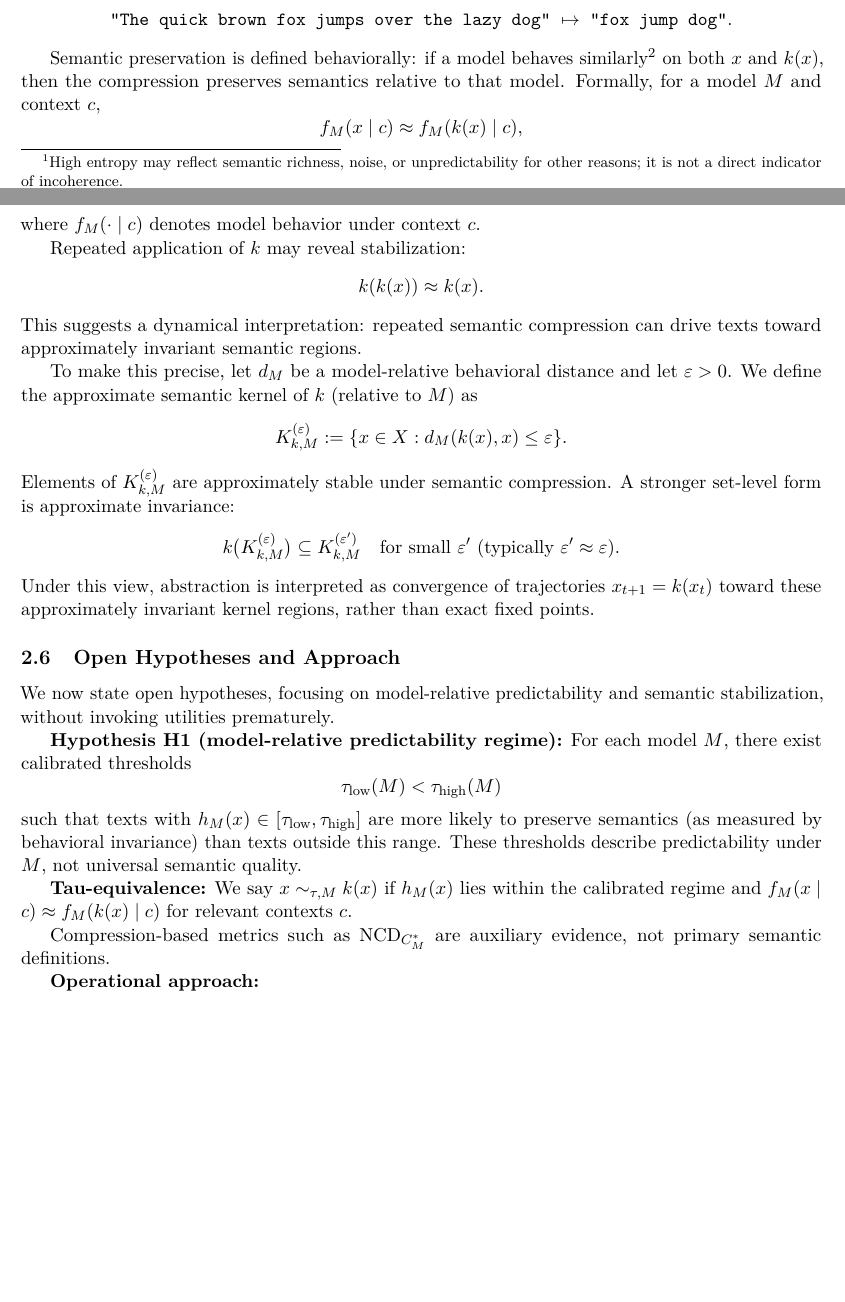
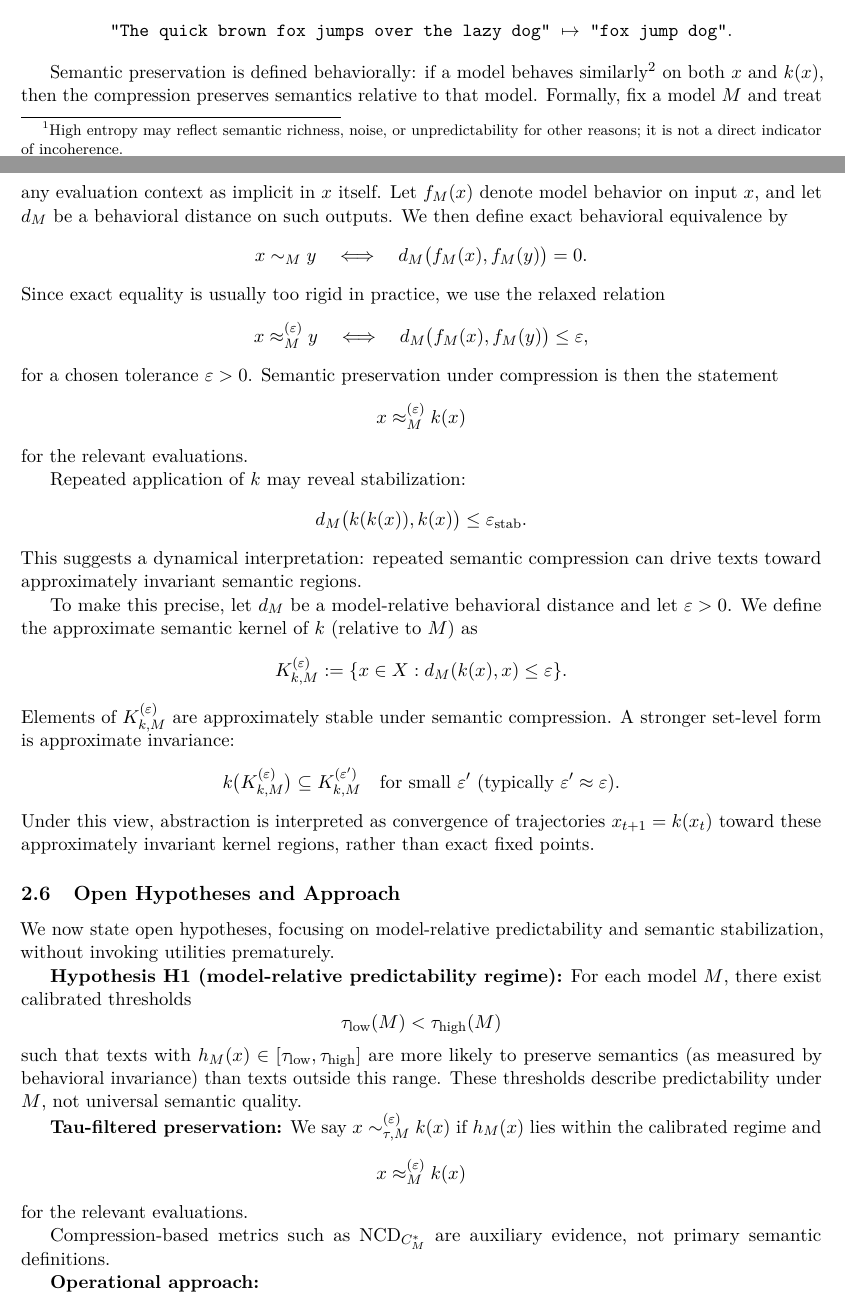
Before and after one commit to ewiger/kolmi, a LaTeX paper (doc/paper/main.tex, which reads doc/paper/sematic-compression.tex): two parts of pages 6 and 7 of 8, joined at a grey line, cut so that both start at the same text, the shorter picture padded with empty space. Compiled offline with pdfLaTeX.

Commit message:
drop context in relative distance

```diff
--- a/doc/paper/sematic-compression.tex
+++ b/doc/paper/sematic-compression.tex
@@ -111,15 +111,27 @@ which transforms text into a shorter or structurally simpler representation whil
 \texttt{"fox jump dog"}.
 \]
 
-Semantic preservation is defined behaviorally: if a model behaves similarly\footnote{judging by the output similarity} on both $x$ and $k(x)$, then the compression preserves semantics relative to that model. Formally, for a model $M$ and context $c$,
+Semantic preservation is defined behaviorally: if a model behaves similarly\footnote{Judging by the output similarity} on both $x$ and $k(x)$, then the compression preserves semantics relative to that model. Formally, fix a model $M$ and treat any evaluation context as implicit in $x$ itself. Let $f_M(x)$ denote model behavior on input $x$, and let $d_M$ be a behavioral distance on such outputs. We then define exact behavioral equivalence by
 \[
-f_M(x\mid c) \approx f_M(k(x)\mid c),
+x \sim_M y
+\quad \Longleftrightarrow \quad
+d_M\big(f_M(x), f_M(y)\big) = 0.
 \]
-where $f_M(\cdot\mid c)$ denotes model behavior under context $c$.
+Since exact equality is usually too rigid in practice, we use the relaxed relation
+\[
+x \approx_M^{(\varepsilon)} y
+\quad \Longleftrightarrow \quad
+d_M\big(f_M(x), f_M(y)\big) \le \varepsilon,
+\]
+for a chosen tolerance $\varepsilon > 0$. Semantic preservation under compression is then the statement
+\[
+x \approx_M^{(\varepsilon)} k(x)
+\]
+for the relevant evaluations.
 
 Repeated application of $k$ may reveal stabilization:
 \[
-k(k(x)) \approx k(x).
+d_M\big(k(k(x)), k(x)\big) \le \varepsilon_{\mathrm{stab}}.
 \]
 This suggests a dynamical interpretation: repeated semantic compression can drive texts toward approximately invariant semantic regions.
 
@@ -143,7 +155,11 @@ We now state open hypotheses, focusing on model-relative predictability and sema
 \]
 such that texts with $h_M(x) \in [\tau_{\mathrm{low}},\tau_{\mathrm{high}}]$ are more likely to preserve semantics (as measured by behavioral invariance) than texts outside this range. These thresholds describe predictability under $M$, not universal semantic quality.
 
-\textbf{Tau-equivalence:} We say $x \sim_{\tau, M} k(x)$ if $h_M(x)$ lies within the calibrated regime and $f_M(x\mid c) \approx f_M(k(x)\mid c)$ for relevant contexts $c$.
+\textbf{Tau-filtered preservation:} We say $x \sim_{\tau, M}^{(\varepsilon)} k(x)$ if $h_M(x)$ lies within the calibrated regime and
+\[
+x \approx_M^{(\varepsilon)} k(x)
+\]
+for the relevant evaluations.
 
 Compression-based metrics such as $\mathrm{NCD}_{C_M^*}$ are auxiliary evidence, not primary semantic definitions.
 
```
Also changed, not shown: doc/paper/main.pdf.
